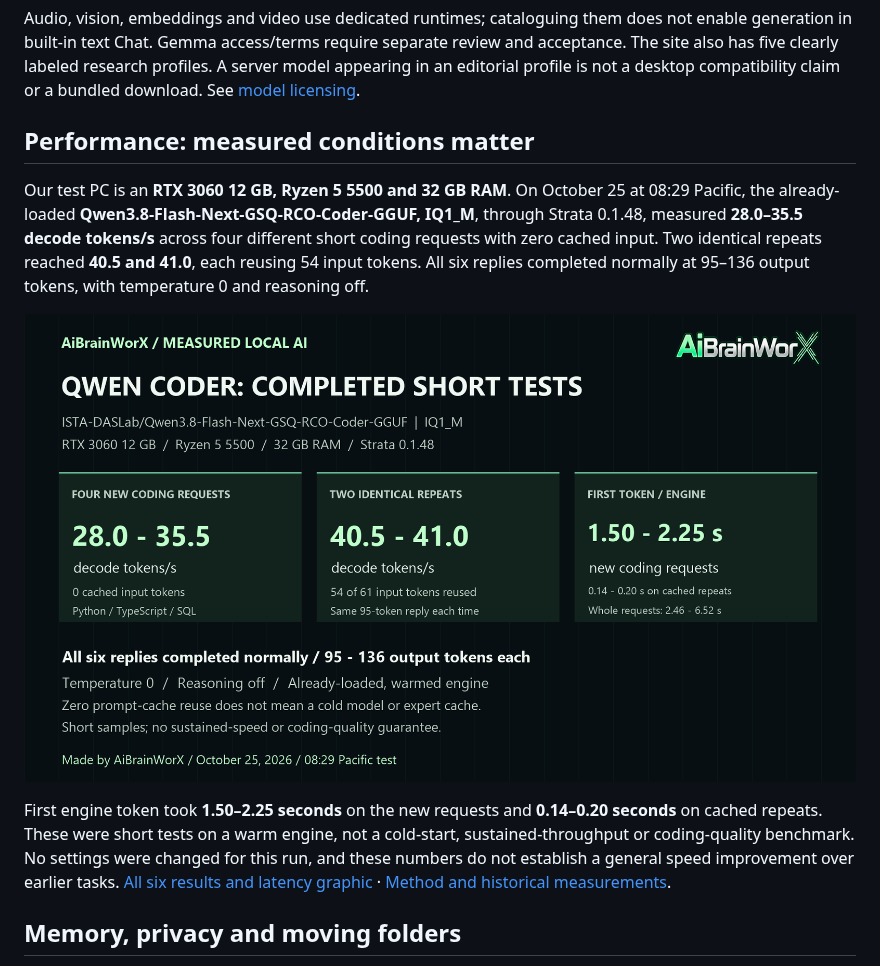
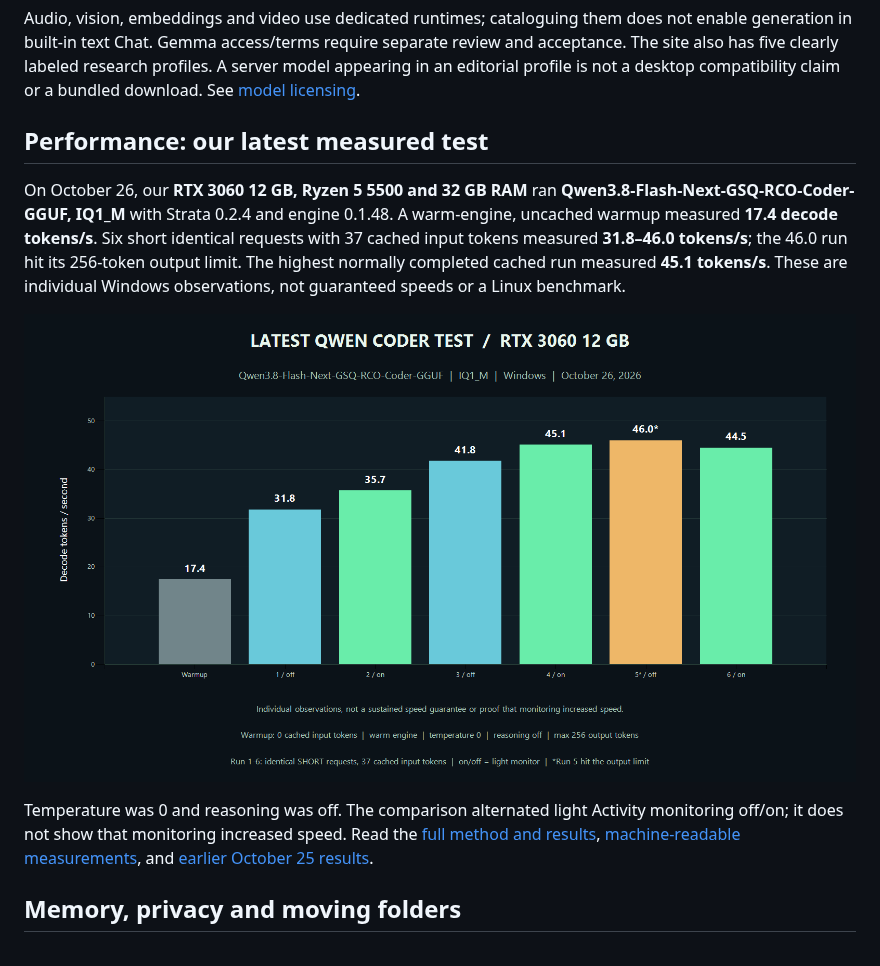
Before and after one commit to AiBrainWorXdotCom/AiBrainWorX-Local-AI-Control, a Markdown page: README.md, the part around the change. GitHub-like rendering; pictures changed too: media/aibrainworx-coder-20261026.png (added).

```diff
--- a/README.md
+++ b/README.md
@@ -140,13 +140,23 @@ Choose a quantization your backend explicitly supports. Weights, cache, vision f
 
 Audio, vision, embeddings and video use dedicated runtimes; cataloguing them does not enable generation in built-in text Chat. Gemma access/terms require separate review and acceptance. The site also has five clearly labeled research profiles. A server model appearing in an editorial profile is not a desktop compatibility claim or a bundled download. See [model licensing](MODEL-LICENSES.md).
 
-## Performance: measured conditions matter
+## Performance: our latest measured test
 
-Our test PC is an **RTX 3060 12 GB, Ryzen 5 5500 and 32 GB RAM**. On October 25 at 08:29 Pacific, the already-loaded **Qwen3.8-Flash-Next-GSQ-RCO-Coder-GGUF, IQ1_M**, through Strata 0.1.48, measured **28.0–35.5 decode tokens/s** across four different short coding requests with zero cached input. Two identical repeats reached **40.5 and 41.0**, each reusing 54 input tokens. All six replies completed normally at 95–136 output tokens, with temperature 0 and reasoning off.
+On October 26, our **RTX 3060 12 GB, Ryzen 5 5500 and 32 GB RAM** ran
+**Qwen3.8-Flash-Next-GSQ-RCO-Coder-GGUF, IQ1_M** with Strata 0.2.4 and engine
+0.1.48. A warm-engine, uncached warmup measured **17.4 decode tokens/s**. Six
+short identical requests with 37 cached input tokens measured **31.8–46.0 tokens/s**;
+the 46.0 run hit its 256-token output limit. The highest normally completed
+cached run measured **45.1 tokens/s**. These are individual Windows observations,
+not guaranteed speeds or a Linux benchmark.
 
-![October 25 completed coding speed check](media/aibrainworx-coding-speed-20261025.png)
+![Latest Qwen coding test on Windows: uncached warmup and six cached runs, including one truncated run](media/aibrainworx-coder-20261026.png)
 
-First engine token took **1.50–2.25 seconds** on the new requests and **0.14–0.20 seconds** on cached repeats. These were short tests on a warm engine, not a cold-start, sustained-throughput or coding-quality benchmark. No settings were changed for this run, and these numbers do not establish a general speed improvement over earlier tasks. [All six results and latency graphic](docs/benchmarks/2026-10-25-coding-speed.md) · [Method and historical measurements](docs/performance.md).
+Temperature was 0 and reasoning was off. The comparison alternated light Activity
+monitoring off/on; it does not show that monitoring increased speed. Read the
+[full method and results](docs/validation/2026-10-26-activity.md),
+[machine-readable measurements](docs/benchmarks/2026-10-26-activity.json), and
+[earlier October 25 results](docs/benchmarks/2026-10-25-coding-speed.md).
 
 ## Memory, privacy and moving folders
 
```
Also changed, not shown: docs/first-run.md (+34 -0 lines), docs/tutorial.md (+4 -2 lines), 2 other files.
